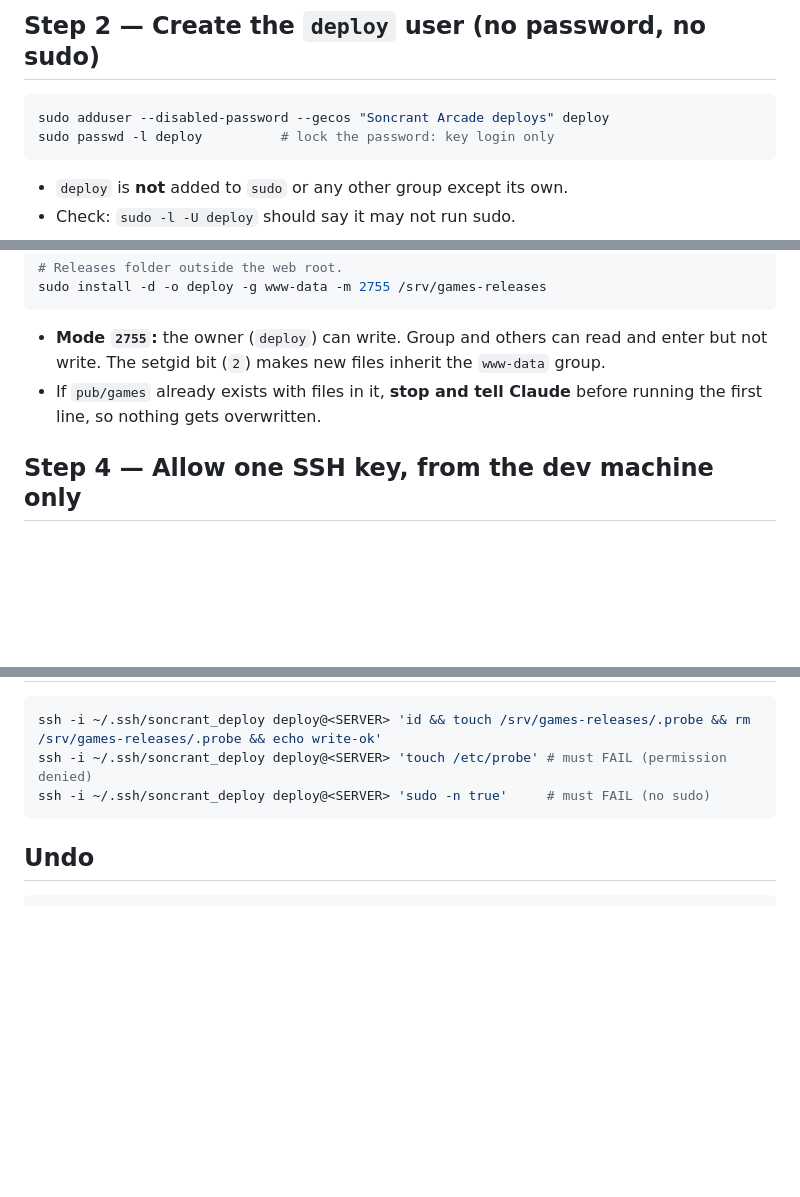
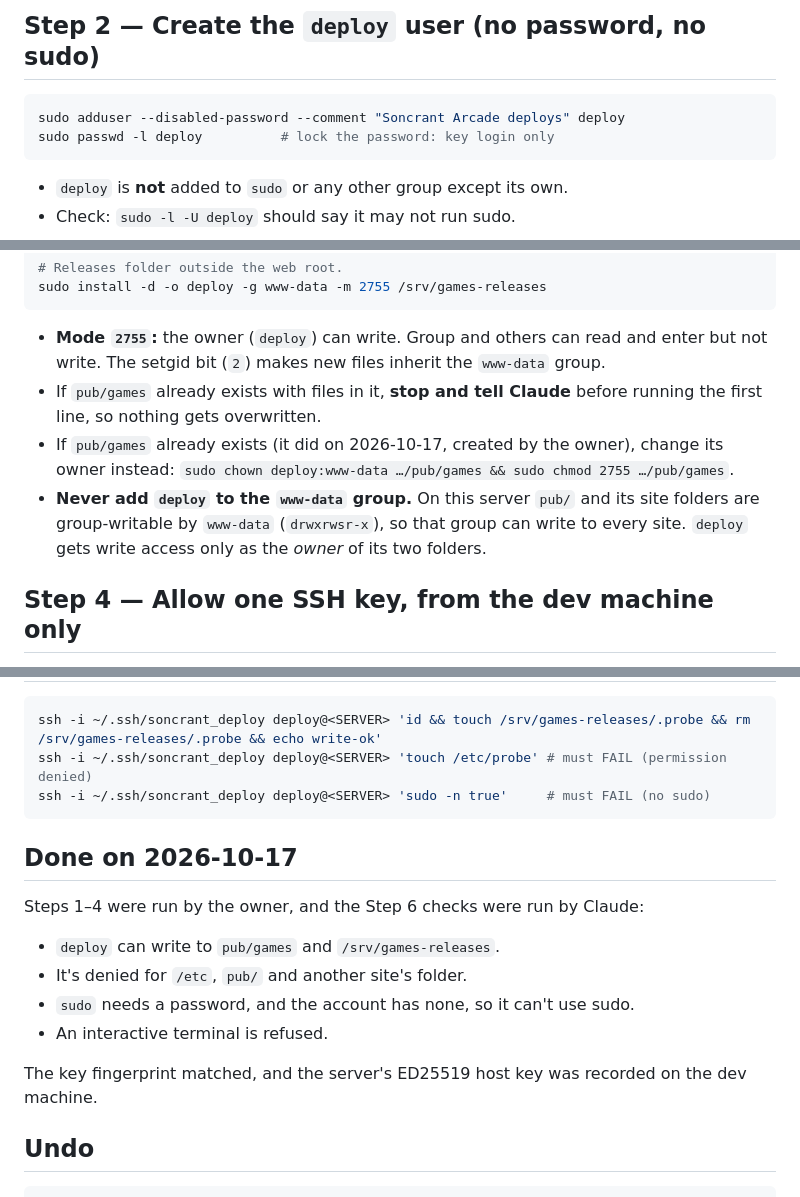
Before and after one commit to soncsec/games-portal, a Markdown page: deploy/SERVER-SETUP.md, 3 parts joined by grey strips. Drawn GitHub-style; blank space fills up the shorter version.

Commit message:
Record the server setup results and the www-data group warning
Co-Authored-By: Claude Opus 5.5 <noreply@anthropic.com>

````diff
--- a/deploy/SERVER-SETUP.md
+++ b/deploy/SERVER-SETUP.md
@@ -55,7 +55,7 @@ id deploy 2>&1
 ## Step 2 — Create the `deploy` user (no password, no sudo)
 
 ```sh
-sudo adduser --disabled-password --gecos "Soncrant Arcade deploys" deploy
+sudo adduser --disabled-password --comment "Soncrant Arcade deploys" deploy
 sudo passwd -l deploy          # lock the password: key login only
 ```
 
@@ -74,6 +74,8 @@ sudo install -d -o deploy -g www-data -m 2755 /srv/games-releases
 
 - **Mode `2755`:** the owner (`deploy`) can write. Group and others can read and enter but not write. The setgid bit (`2`) makes new files inherit the `www-data` group.
 - If `pub/games` already exists with files in it, **stop and tell Claude** before running the first line, so nothing gets overwritten.
+- If `pub/games` already exists (it did on 2026-10-17, created by the owner), change its owner instead: `sudo chown deploy:www-data …/pub/games && sudo chmod 2755 …/pub/games`.
+- **Never add `deploy` to the `www-data` group.** On this server `pub/` and its site folders are group-writable by `www-data` (`drwxrwsr-x`), so that group can write to every site. `deploy` gets write access only as the *owner* of its two folders.
 
 ## Step 4 — Allow one SSH key, from the dev machine only
 
@@ -114,6 +116,16 @@ ssh -i ~/.ssh/soncrant_deploy deploy@<SERVER> 'touch /etc/probe' # must FAIL (pe
 ssh -i ~/.ssh/soncrant_deploy deploy@<SERVER> 'sudo -n true'     # must FAIL (no sudo)
 ```
 
+## Done on 2026-10-17
+
+Steps 1–4 were run by the owner, and the Step 6 checks were run by Claude:
+- `deploy` can write to `pub/games` and `/srv/games-releases`.
+- It's denied for `/etc`, `pub/` and another site's folder.
+- `sudo` needs a password, and the account has none, so it can't use sudo.
+- An interactive terminal is refused.
+
+The key fingerprint matched, and the server's ED25519 host key was recorded on the dev machine.
+
 ## Undo
 
 ```sh
````
